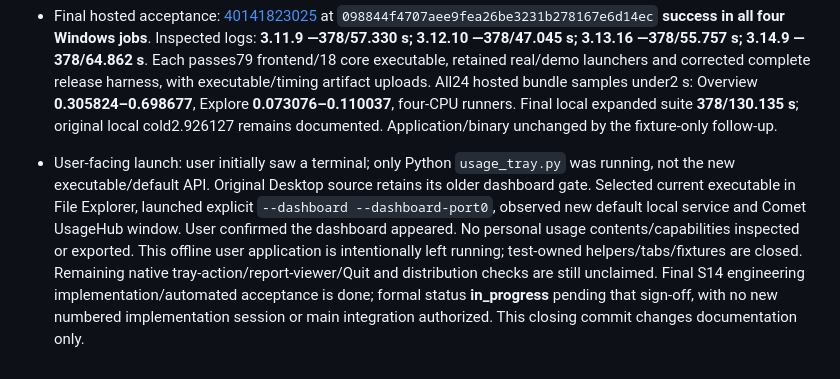
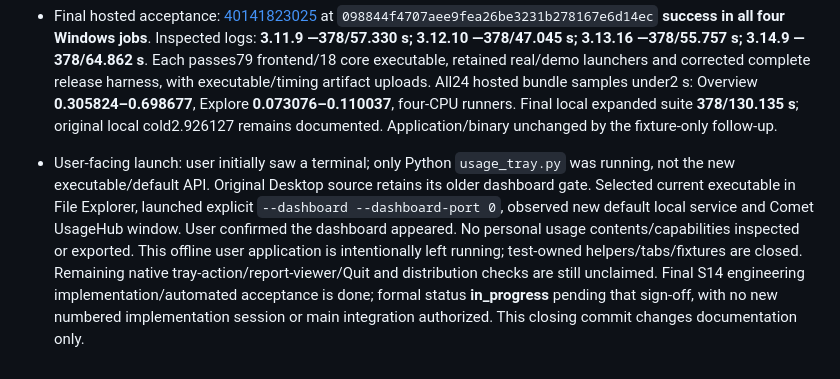
Before and after one commit to samuelhateseconomic/Codex_Claude-usage-menubar, a Markdown page: docs/project-refinement-plan.md, the part around the change. Drawn GitHub-style.

Commit message:
docs: correct explicit dashboard launch command

```diff
--- a/docs/project-refinement-plan.md
+++ b/docs/project-refinement-plan.md
@@ -777,4 +777,4 @@ October 24: user authorized automatic continuation and clarified that Agent 2's
 - Hosted follow-up: [40141208923](https://github.com/samuelhateseconomic/Codex_Claude-usage-menubar/actions/runs/40141208923) at `a2e51b1` is **failed overall**, despite all four runtimes passing 376 Python /79 Node /18 core executable and runtime/migration/crash assertions. Two jobs failed a test-only unsupported-version mutation on a just-terminated WAL file (`disk I/O error`). Isolated that case to a verified backup restored at new paths; original crashed file is never edited, and errors are not ignored/retried. Added original/backup/configuration preservation and existing-target refusal regressions: focused **4 /0.876 s**. Application/binary unchanged; final matrix acceptance pending. New local timing samples **1.324439/0.631449/0.629116 s Overview**, **0.153870/0.157759/0.148966 Explore**, all under2; keep earlier2.926127 cold sample as variability.
 
 - Final hosted acceptance: [40141823025](https://github.com/samuelhateseconomic/Codex_Claude-usage-menubar/actions/runs/40141823025) at `098844f4707aee9fea26be3231b278167e6d14ec` **success in all four Windows jobs**. Inspected logs: **3.11.9 —378/57.330 s; 3.12.10 —378/47.045 s; 3.13.16 —378/55.757 s; 3.14.9 —378/64.862 s**. Each passes79 frontend/18 core executable, retained real/demo launchers and corrected complete release harness, with executable/timing artifact uploads. All24 hosted bundle samples under2 s: Overview **0.305824–0.698677**, Explore **0.073076–0.110037**, four-CPU runners. Final local expanded suite **378/130.135 s**; original local cold2.926127 remains documented. Application/binary unchanged by the fixture-only follow-up.
-- User-facing launch: user initially saw a terminal; only Python `usage_tray.py` was running, not the new executable/default API. Original Desktop source retains its older dashboard gate. Selected current executable in File Explorer, launched explicit `--dashboard --dashboard-port0`, observed new default local service and Comet UsageHub window. User confirmed the dashboard appeared. No personal usage contents/capabilities inspected or exported. This offline user application is intentionally left running; test-owned helpers/tabs/fixtures are closed. Remaining native tray-action/report-viewer/Quit and distribution checks are still unclaimed. Final S14 engineering implementation/automated acceptance is done; formal status **in_progress** pending that sign-off, with no new numbered implementation session or main integration authorized. This closing commit changes documentation only.
+- User-facing launch: user initially saw a terminal; only Python `usage_tray.py` was running, not the new executable/default API. Original Desktop source retains its older dashboard gate. Selected current executable in File Explorer, launched explicit `--dashboard --dashboard-port 0`, observed new default local service and Comet UsageHub window. User confirmed the dashboard appeared. No personal usage contents/capabilities inspected or exported. This offline user application is intentionally left running; test-owned helpers/tabs/fixtures are closed. Remaining native tray-action/report-viewer/Quit and distribution checks are still unclaimed. Final S14 engineering implementation/automated acceptance is done; formal status **in_progress** pending that sign-off, with no new numbered implementation session or main integration authorized. This closing commit changes documentation only.
```
